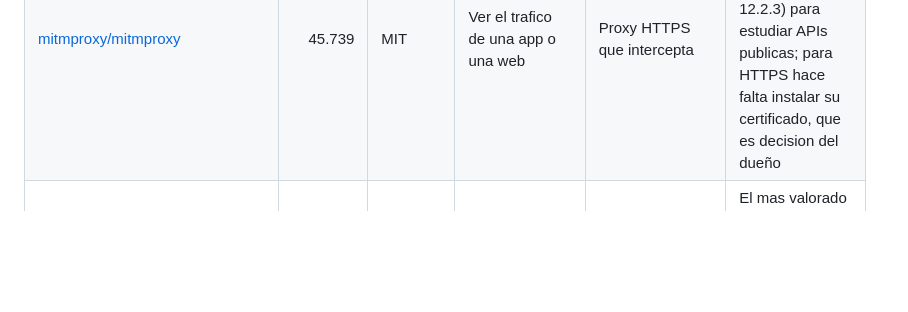
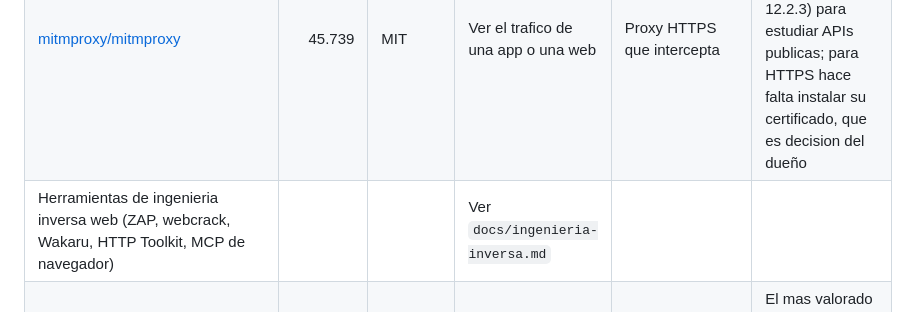
Before and after one commit to luismarceloescudero-debug/la-pichincha, a Markdown page: docs/referencias.md, the part around the change. Rendered like a GitHub page; blank space fills up the shorter version.

```diff
--- a/docs/referencias.md
+++ b/docs/referencias.md
@@ -14,6 +14,7 @@ Que hacen los proyectos de codigo abierto a la altura de La Pichincha, que adopt
 | [zinggAI/zingg](https://github.com/zinggAI/zingg) | 1.256 | AGPL-3.0 | Resolucion de identidad a escala | ML sobre Spark | Demasiado pesado para un sitio estatico |
 | [microsoft/playwright](https://github.com/microsoft/playwright) | 98.066 | Apache-2.0 | Motor de navegador para automatizar | Chromium, Firefox y WebKit con espera de red | Idea 3 |
 | [mitmproxy/mitmproxy](https://github.com/mitmproxy/mitmproxy) | 45.739 | MIT | Ver el trafico de una app o una web | Proxy HTTPS que intercepta | **Instalado** el 19/10 (`pip install --user mitmproxy`, 12.2.3) para estudiar APIs publicas; para HTTPS hace falta instalar su certificado, que es decision del dueño |
+| Herramientas de ingenieria inversa web (ZAP, webcrack, Wakaru, HTTP Toolkit, MCP de navegador) | | | Ver `docs/ingenieria-inversa.md` | | | Instaladas y medidas el 19/10 |
 | [NationalSecurityAgency/ghidra](https://github.com/NationalSecurityAgency/ghidra) | 91.294 | Apache-2.0 | Ingenieria inversa de programas compilados | Desensamblador y decompilador | El mas valorado de ingenieria inversa, pero trabaja sobre binarios: no sirve para APIs web |
 | [OpenDataCordoba/precios_claros](https://github.com/OpenDataCordoba/precios_claros) | 28 | - | Datos de Precios Claros (gobierno) | Descarga del portal oficial | Solo supermercados: no cubre tecnologia |
 | Detectores de descuentos falsos (varios con 0 estrellas) | 0 | - | Descuentos inflados | Modelos de ML de juguete | Nuestras reglas con historial propio son mas solidas |
```
Also changed, not shown: docs/ingenieria-inversa.md (added, +45 -0 lines).
